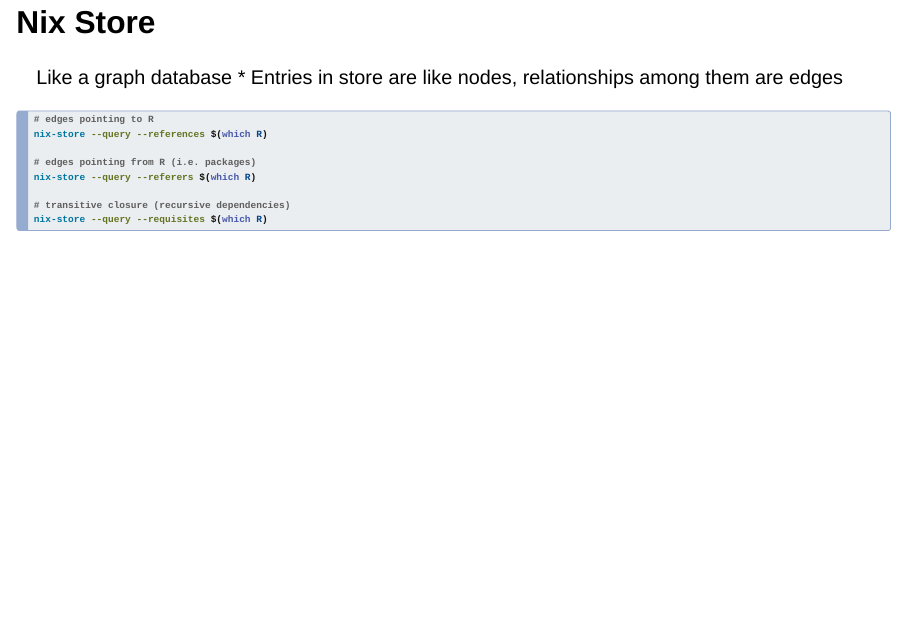
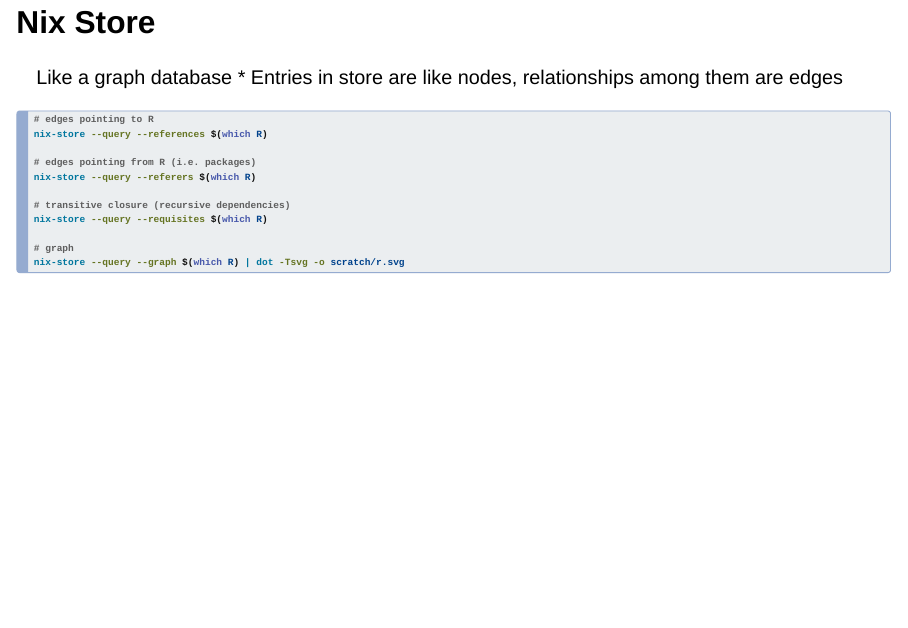
Before and after one commit to rpodcast/nix-shinyconf2025, a Quarto document (index.qmd): page 10 of 15 before the commit and page 10 of 16 after it. Rendered offline with R 4.5, knitr and Pandoc in place of Quarto, with nearby package versions; drawn as Slidy slides in place of the format the file asks for.

Commit message:
experiment with graphs

````diff
--- a/index.qmd
+++ b/index.qmd
@@ -112,4 +112,6 @@
 # transitive closure (recursive dependencies)
 nix-store --query --requisites $(which R)
 
+# graph
+nix-store --query --graph $(which R) | dot -Tsvg -o scratch/r.svg
 ```
````
Also changed, not shown: assets/img/r.svg (added), index.qmd (4 more changed lines).
